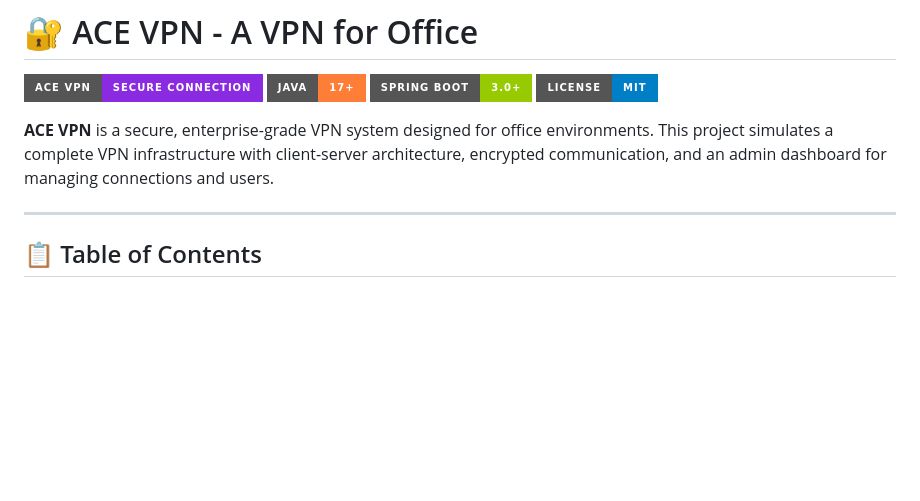
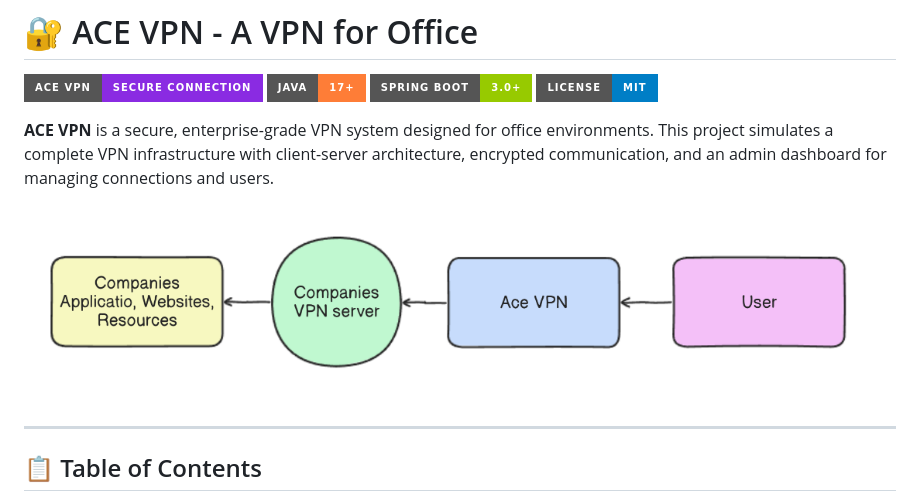
Before and after one commit to GaneshRenuse/Virtual-Private-Network-For-Office, a Markdown page: README.md, the part around the change. Drawn GitHub-style; pictures changed too: WorkFlow.png (added); badges without logos; blank space fills up the shorter version.

```diff
--- a/README.md
+++ b/README.md
@@ -6,6 +6,8 @@
 ![License](https://img.shields.io/badge/License-MIT-blue?style=for-the-badge)
 
 **ACE VPN** is a secure, enterprise-grade VPN system designed for office environments. This project simulates a complete VPN infrastructure with client-server architecture, encrypted communication, and an admin dashboard for managing connections and users.
+
+![Work Flow](https://github.com/GaneshRenuse/Virtual-Private-Network-For-Office/blob/main/WorkFlow.png)
 
 ---
 
```
